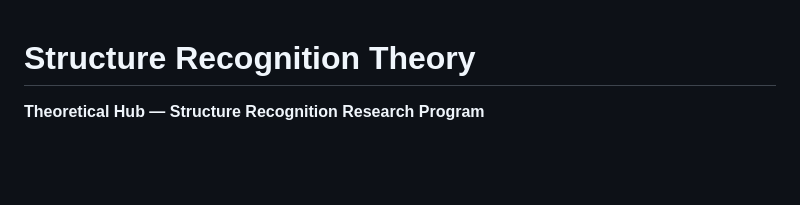
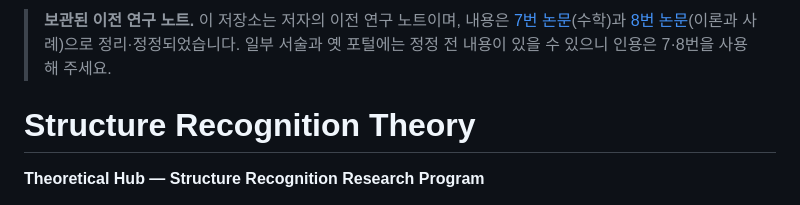
Before and after one commit to inha20/4StructureRecognitionTheory, a Markdown page: README.md, the part around the change. Rendered like a GitHub page; blank space fills up the shorter version.

Commit message:
docs: Add an archive notice pointing to papers 7 and 8
Co-Authored-By: Claude Sonnet 5.5 <noreply@anthropic.com>

```diff
--- a/README.md
+++ b/README.md
@@ -1,3 +1,5 @@
+> **보관된 이전 연구 노트.** 이 저장소는 저자의 이전 연구 노트이며, 내용은 [7번 논문](https://github.com/inha20/7GroupTheoryBooleanUnification)(수학)과 [8번 논문](https://github.com/inha20/8StructuralThinkingInAIEra)(이론과 사례)으로 정리·정정되었습니다. 일부 서술과 옛 포털에는 정정 전 내용이 있을 수 있으니 인용은 7·8번을 사용해 주세요.
+
 # Structure Recognition Theory
 
 **Theoretical Hub — Structure Recognition Research Program**
```
